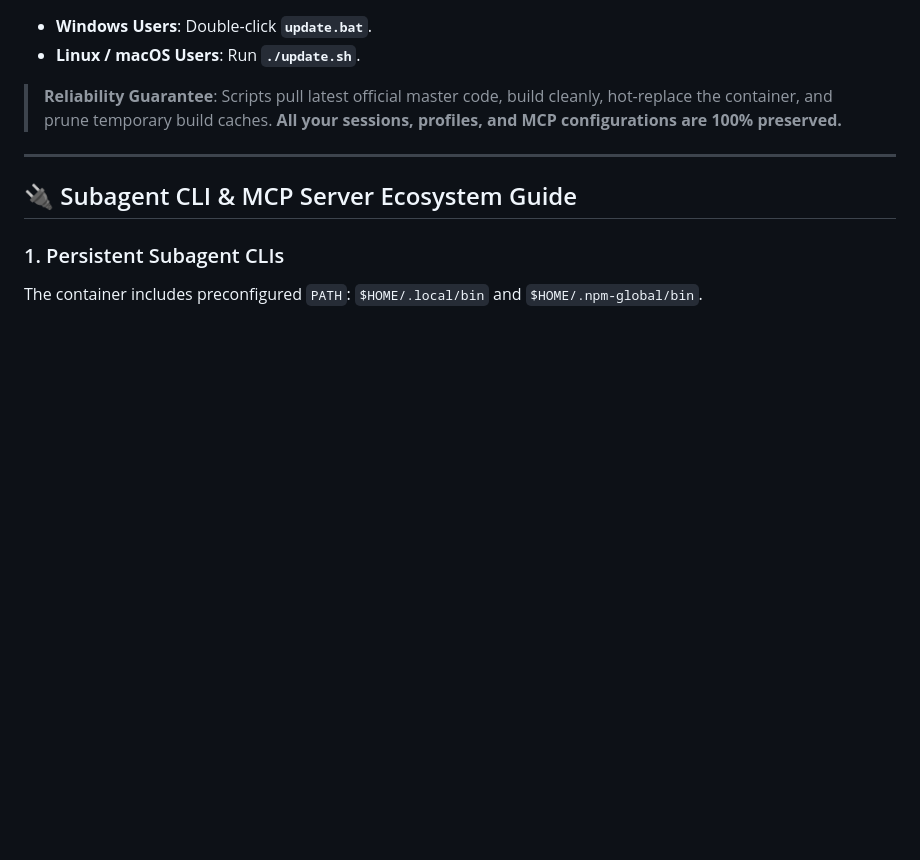
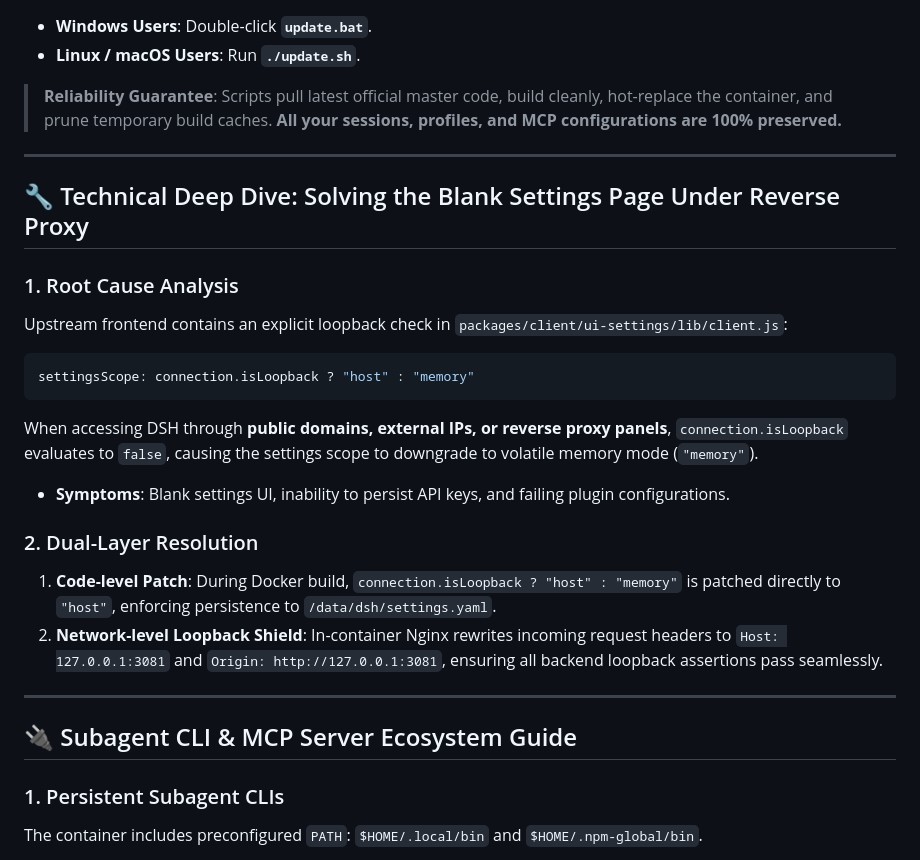
Before and after one commit to univers629/dsh-docker, a Markdown page: README.en.md, the part around the change. Rendered like a GitHub page; blank space fills up the shorter version.

````diff
--- a/README.en.md
+++ b/README.en.md
@@ -137,6 +137,22 @@ docker compose up -d --build
 
 ---
 
+## 🔧 Technical Deep Dive: Solving the Blank Settings Page Under Reverse Proxy
+
+### 1. Root Cause Analysis
+Upstream frontend contains an explicit loopback check in `packages/client/ui-settings/lib/client.js`:
+```javascript
+settingsScope: connection.isLoopback ? "host" : "memory"
+```
+When accessing DSH through **public domains, external IPs, or reverse proxy panels**, `connection.isLoopback` evaluates to `false`, causing the settings scope to downgrade to volatile memory mode (`"memory"`).
+- **Symptoms**: Blank settings UI, inability to persist API keys, and failing plugin configurations.
+
+### 2. Dual-Layer Resolution
+1. **Code-level Patch**: During Docker build, `connection.isLoopback ? "host" : "memory"` is patched directly to `"host"`, enforcing persistence to `/data/dsh/settings.yaml`.
+2. **Network-level Loopback Shield**: In-container Nginx rewrites incoming request headers to `Host: 127.0.0.1:3081` and `Origin: http://127.0.0.1:3081`, ensuring all backend loopback assertions pass seamlessly.
+
+---
+
 ## 🔌 Subagent CLI & MCP Server Ecosystem Guide
 
 ### 1. Persistent Subagent CLIs
````
Also changed, not shown: README.md (+19 -0 lines).
